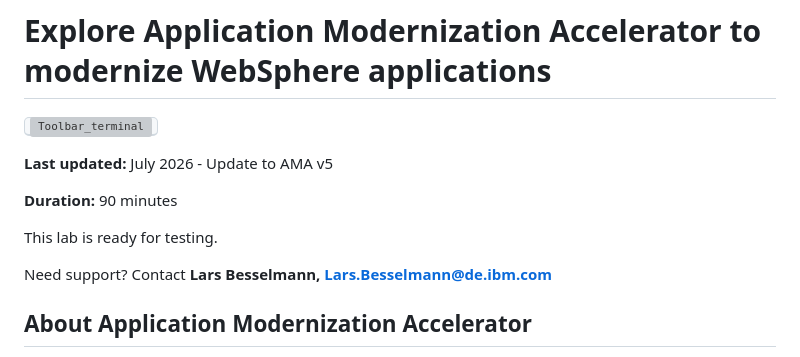
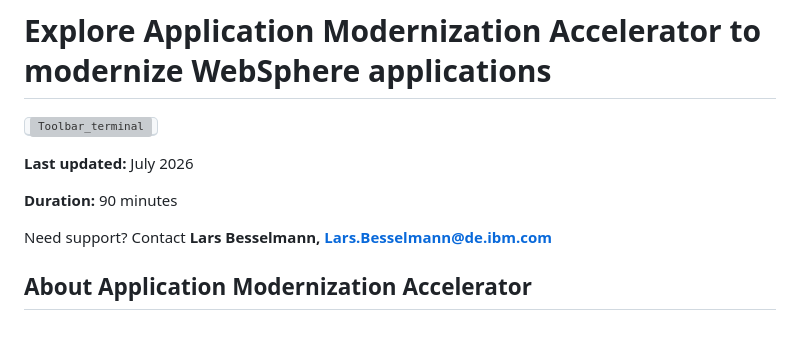
Before and after one commit to LarsBesselmann/LibertyGettingStarted-2026-AMA-Lab, a Markdown page: README.md, the part around the change. Rendered like a GitHub page; blank space fills up the shorter version; grey boxes are pictures that could not be loaded.

Commit message:
Set status to ready

```diff
--- a/README.md
+++ b/README.md
@@ -2,11 +2,9 @@
 
 <kbd>![Toolbar_terminal](./images/media/AMA_Visualization_SampleData.png)</kbd>
 
-**Last updated:** July 2026 - Update to AMA v5
+**Last updated:** July 2026
 
 **Duration:** 90 minutes
-
-This lab is ready for testing.
 
 
 Need support? Contact **Lars Besselmann, Lars.Besselmann@de.ibm.com**
```
